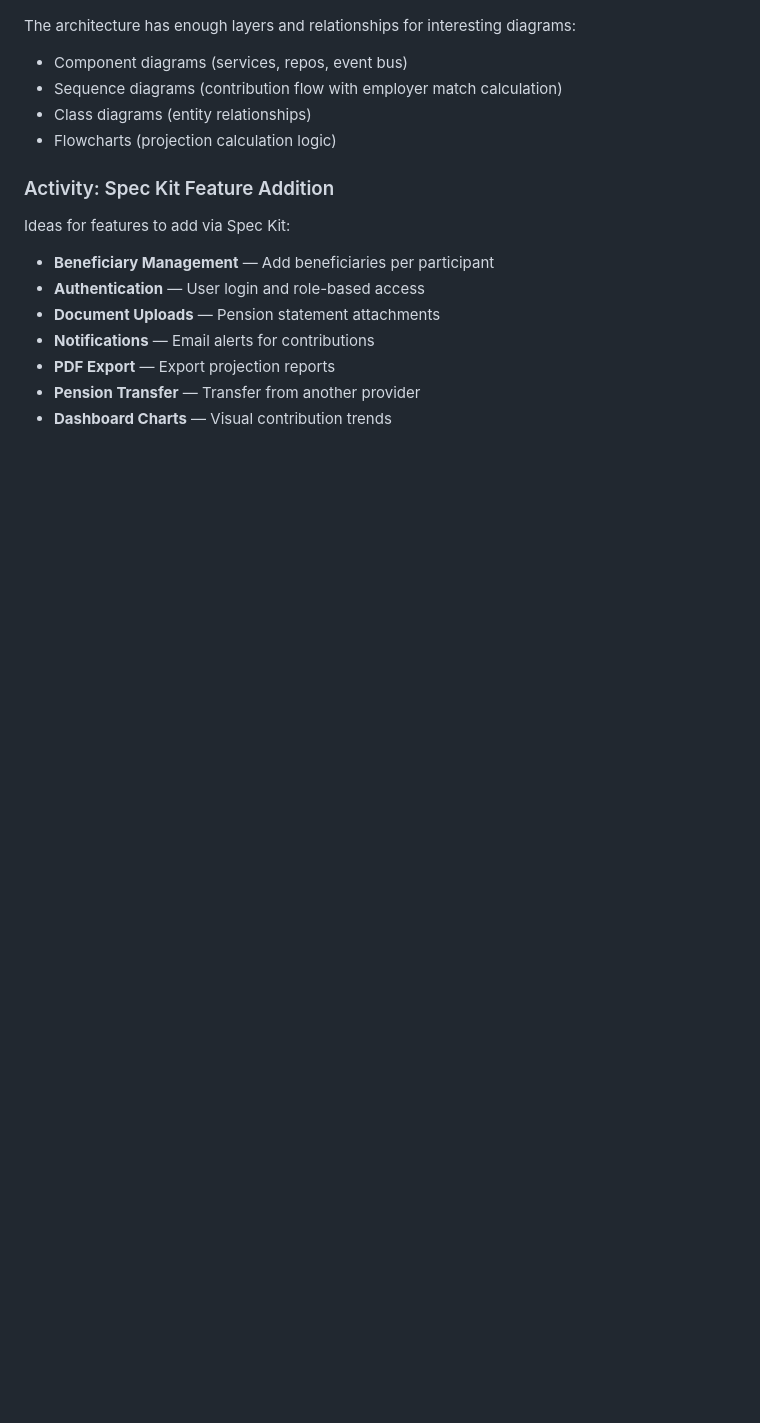
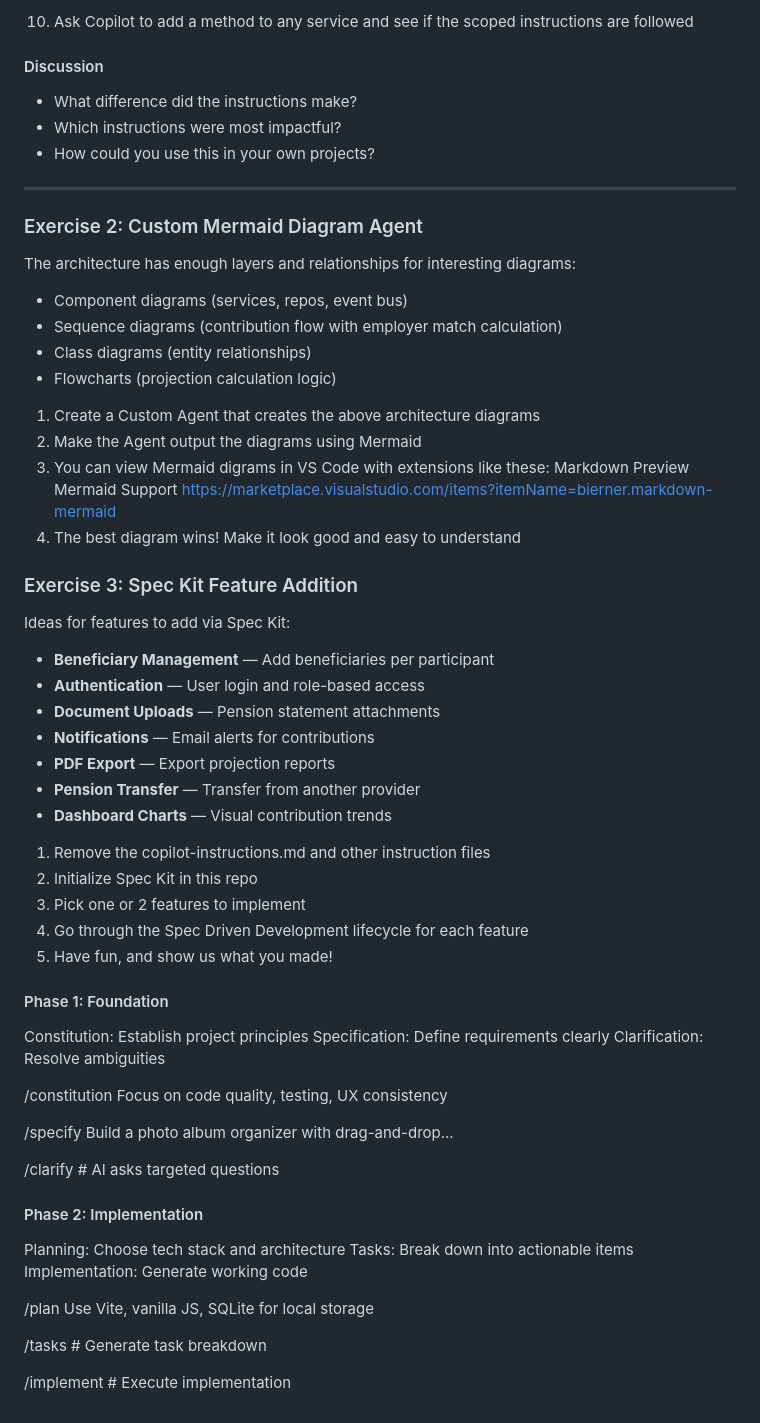
Before and after one commit to bmaluijb/HandsOnRepo, a Markdown page: README.md, the part around one of its changes. GitHub-like rendering; blank space fills up the shorter version.

```diff
--- a/README.md
+++ b/README.md
@@ -112,10 +179,26 @@ This app is designed with deliberate feature gaps for workshop exercises:
+10. Ask Copilot to add a method to any service and see if the scoped instructions are followed
+
+#### Discussion
+- What difference did the instructions make?
+- Which instructions were most impactful?
+- How could you use this in your own projects?
+
+---
+
+### Exercise 2: Custom Mermaid Diagram Agent
 The architecture has enough layers and relationships for interesting diagrams:
 - Component diagrams (services, repos, event bus)
 - Sequence diagrams (contribution flow with employer match calculation)
 - Class diagrams (entity relationships)
 - Flowcharts (projection calculation logic)
 
-### Activity: Spec Kit Feature Addition
+1. Create a Custom Agent that creates the above architecture diagrams
+2. Make the Agent output the diagrams using Mermaid
+3. You can view Mermaid digrams in VS Code with extensions like these: Markdown Preview Mermaid Support https://marketplace.visualstudio.com/items?itemName=bierner.markdown-mermaid
+4. The best diagram wins! Make it look good and easy to understand
+
+
+### Exercise 3: Spec Kit Feature Addition
 Ideas for features to add via Spec Kit:
 - **Beneficiary Management** — Add beneficiaries per participant
 - **Authentication** — User login and role-based access
@@ -124,3 +207,32 @@ Ideas for features to add via Spec Kit:
 - **PDF Export** — Export projection reports
 - **Pension Transfer** — Transfer from another provider
 - **Dashboard Charts** — Visual contribution trends
+
+1. Remove the copilot-instructions.md and other instruction files
+2. Initialize Spec Kit in this repo
+3. Pick one or 2 features to implement
+4. Go through the Spec Driven Development lifecycle for each feature
+5. Have fun, and show us what you made!
+
+#### Phase 1: Foundation
+Constitution: Establish project principles
+Specification: Define requirements clearly
+Clarification: Resolve ambiguities
+
+/constitution Focus on code quality, testing, UX consistency
+
+/specify Build a photo album organizer with drag-and-drop...
+
+/clarify # AI asks targeted questions
+
+#### Phase 2: Implementation
+Planning: Choose tech stack and architecture
+Tasks: Break down into actionable items
+Implementation: Generate working code
+
+
+/plan Use Vite, vanilla JS, SQLite for local storage
+
+/tasks # Generate task breakdown
+
+/implement # Execute implementation
```
Also changed, not shown: other parts of README.md (+69 -2 lines).
